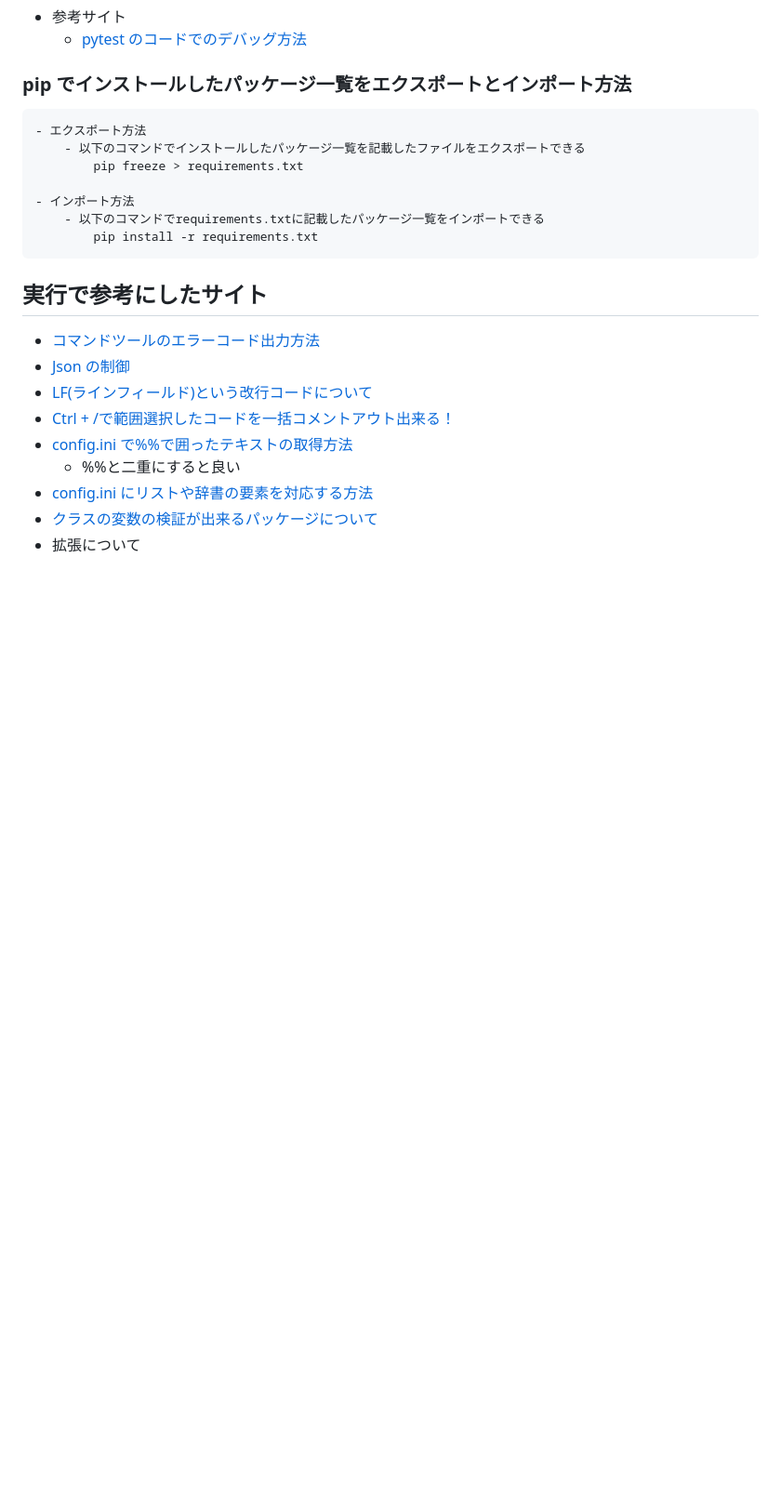
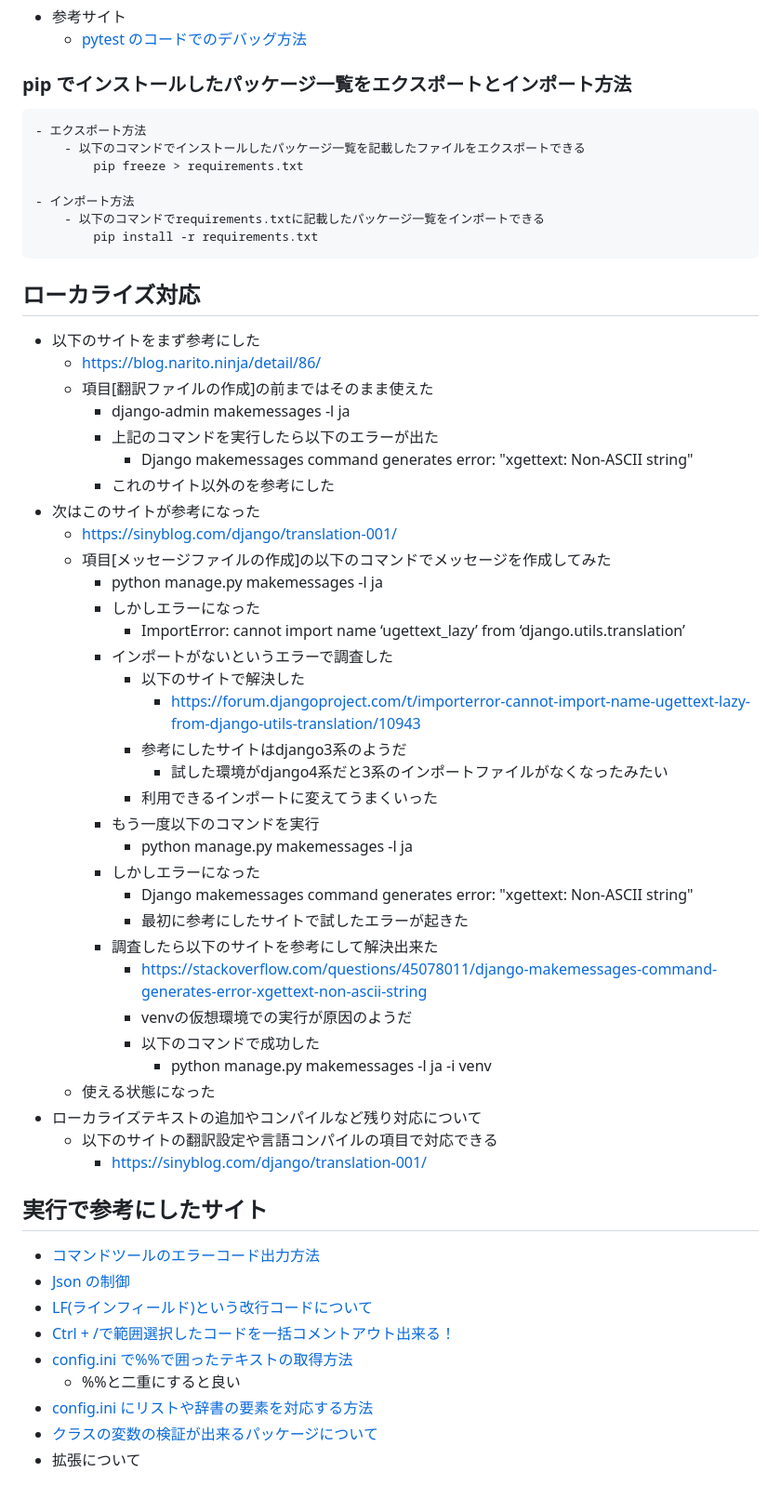
Before and after one commit to kuronokurujp/Stduy_language_Python, a Markdown page: README.md, the part around the change. Shown at 93% size. Rendered like a GitHub page; blank space fills up the shorter version.

Commit message:
[modify]djangoの利用説明追加

```diff
--- a/README.md
+++ b/README.md
@@ -221,6 +221,42 @@ Sample Python List
         - 以下のコマンドでrequirements.txtに記載したパッケージ一覧をインポートできる
             pip install -r requirements.txt
 
+## ローカライズ対応
+- 以下のサイトをまず参考にした
+    - https://blog.narito.ninja/detail/86/
+    - 項目[翻訳ファイルの作成]の前まではそのまま使えた
+        - django-admin makemessages -l ja
+        - 上記のコマンドを実行したら以下のエラーが出た
+            - Django makemessages command generates error: "xgettext: Non-ASCII string"
+        - これのサイト以外のを参考にした
+- 次はこのサイトが参考になった
+    - https://sinyblog.com/django/translation-001/
+    - 項目[メッセージファイルの作成]の以下のコマンドでメッセージを作成してみた
+        - python manage.py makemessages -l ja
+        - しかしエラーになった
+            - ImportError: cannot import name ‘ugettext_lazy’ from ‘django.utils.translation’
+        - インポートがないというエラーで調査した
+            - 以下のサイトで解決した
+                - https://forum.djangoproject.com/t/importerror-cannot-import-name-ugettext-lazy-from-django-utils-translation/10943
+            - 参考にしたサイトはdjango3系のようだ
+                - 試した環境がdjango4系だと3系のインポートファイルがなくなったみたい
+            - 利用できるインポートに変えてうまくいった
+        - もう一度以下のコマンドを実行
+            - python manage.py makemessages -l ja
+        - しかしエラーになった
+             - Django makemessages command generates error: "xgettext: Non-ASCII string"
+            - 最初に参考にしたサイトで試したエラーが起きた
+        - 調査したら以下のサイトを参考にして解決出来た
+            - https://stackoverflow.com/questions/45078011/django-makemessages-command-generates-error-xgettext-non-ascii-string
+            - venvの仮想環境での実行が原因のようだ
+            - 以下のコマンドで成功した
+                - python manage.py makemessages -l ja -i venv
+    - 使える状態になった
+- ローカライズテキストの追加やコンパイルなど残り対応について
+    - 以下のサイトの翻訳設定や言語コンパイルの項目で対応できる
+        - https://sinyblog.com/django/translation-001/
+
+
 ## 実行で参考にしたサイト
 
 -   [コマンドツールのエラーコード出力方法](https://yaromai.jp/python-exit/)
```
